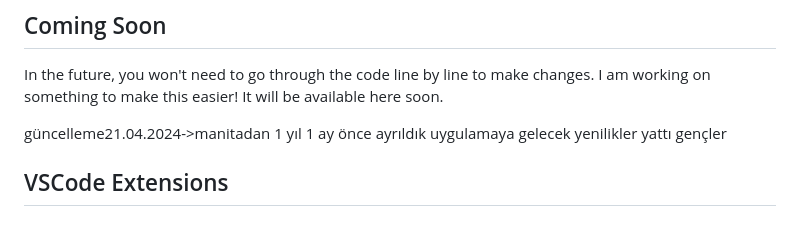
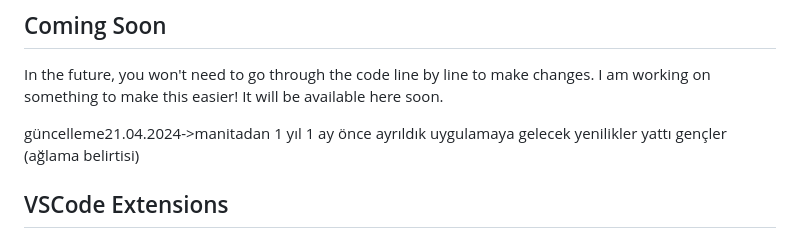
Before and after one commit to Enderjua/valentine-mobile-app, a Markdown page: README.md, the part around the change. Drawn GitHub-style.

```diff
--- a/README.md
+++ b/README.md
@@ -71,6 +71,7 @@ If you have any concerns or unclear places, please reach me out at enderjua@gmai
 In the future, you won't need to go through the code line by line to make changes. I am working on something to make this easier! It will be available here soon.
 
 güncelleme21.04.2024->manitadan 1 yıl 1 ay önce ayrıldık uygulamaya gelecek yenilikler yattı gençler
+(ağlama belirtisi)
 
 ## VSCode Extensions
 
```
